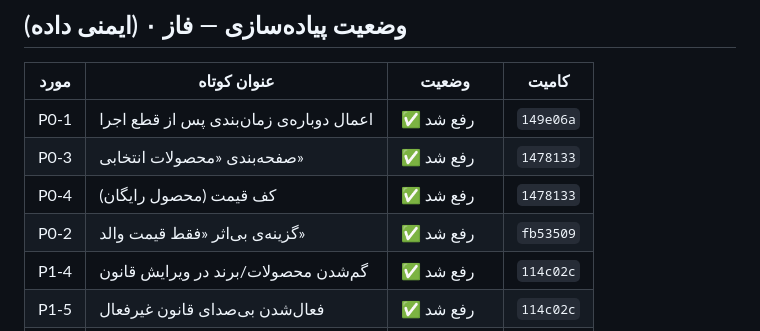
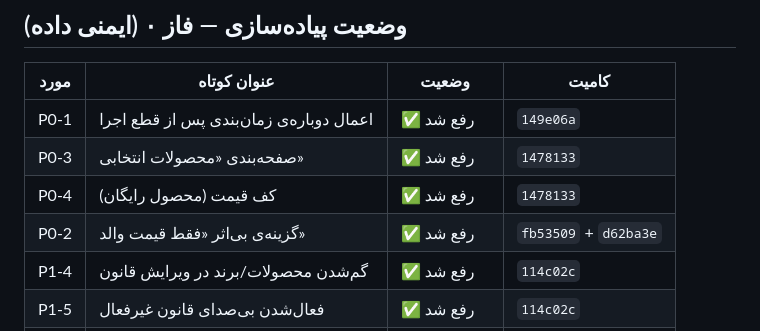
Before and after one commit to hassann98-cmd/price-manager, a Markdown page: docs/CODE-REVIEW-fa.md, the part around the change. Rendered like a GitHub page.

Commit message:
docs: به‌روزرسانی کامیت P0-2 در جدول وضعیت
Co-authored-by: arena-agent <297053741+arena-agent@users.noreply.github.com>

```diff
--- a/docs/CODE-REVIEW-fa.md
+++ b/docs/CODE-REVIEW-fa.md
@@ -13,7 +13,7 @@
 | P0-1 | اعمال دوباره‌ی زمان‌بندی پس از قطع اجرا | ✅ رفع شد | `149e06a` |
 | P0-3 | صفحه‌بندی «محصولات انتخابی» | ✅ رفع شد | `1478133` |
 | P0-4 | کف قیمت (محصول رایگان) | ✅ رفع شد | `1478133` |
-| P0-2 | گزینه‌ی بی‌اثر «فقط قیمت والد» | ✅ رفع شد | `fb53509` |
+| P0-2 | گزینه‌ی بی‌اثر «فقط قیمت والد» | ✅ رفع شد | `fb53509` + `d62ba3e` |
 | P1-4 | گم‌شدن محصولات/برند در ویرایش قانون | ✅ رفع شد | `114c02c` |
 | P1-5 | فعال‌شدن بی‌صدای قانون غیرفعال | ✅ رفع شد | `114c02c` |
 | P1-6 | از دست رفتن تغییرات در ذخیره‌ی «دستی» | ✅ رفع شد | `114c02c` |
```
